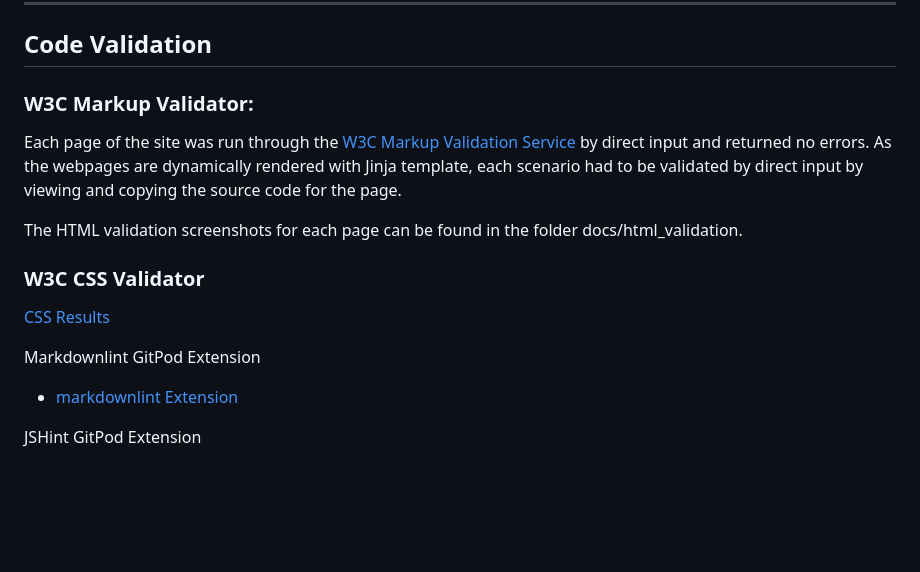
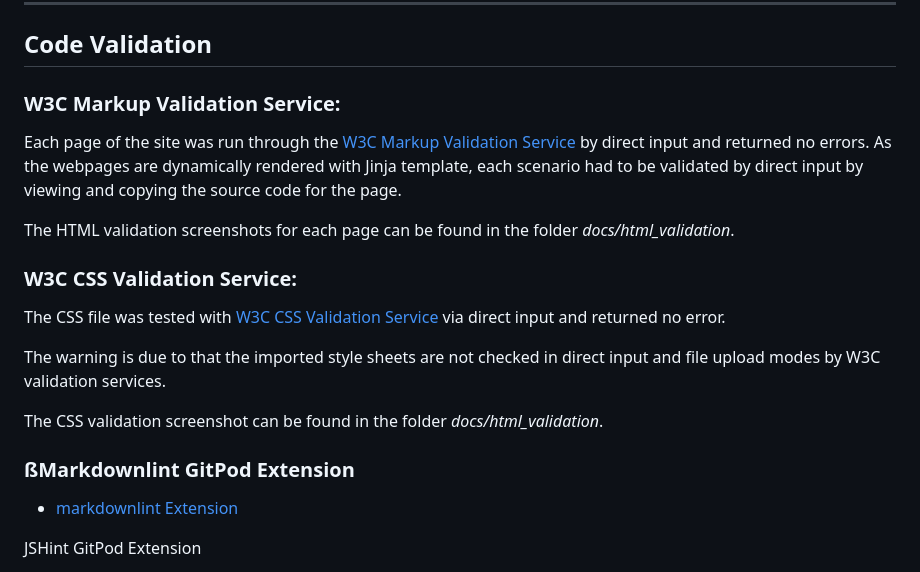
Before and after one commit to CarlaBuongiorno/The-Collector, a Markdown page: testing.md, the part around the change. GitHub-like rendering; blank space fills up the shorter version.

Commit message:
Add CSS validation to testing

```diff
--- a/testing.md
+++ b/testing.md
@@ -194,16 +194,21 @@
 
 ## **Code Validation**
 
-### W3C Markup Validator:
+### W3C Markup Validation Service:
 
 Each page of the site was run through the [W3C Markup Validation Service](https://validator.w3.org/) by direct input and returned no errors. As the webpages are dynamically rendered with Jinja template, each scenario had to be validated by direct input by viewing and copying the source code for the page.
 
-The HTML validation screenshots for each page can be found in the folder docs/html_validation.
+The HTML validation screenshots for each page can be found in the folder _docs/html_validation_.
 
-### W3C CSS Validator
-[CSS Results]()
+### W3C CSS Validation Service:
 
-Markdownlint GitPod Extension
+The CSS file was tested with [W3C CSS Validation Service](http://jigsaw.w3.org/css-validator/) via direct input and returned no error.
+
+The warning is due to that the imported style sheets are not checked in direct input and file upload modes by W3C validation services.
+
+The CSS validation screenshot can be found in the folder _docs/html_validation_.
+
+### ßMarkdownlint GitPod Extension
 * [markdownlint Extension](https://open-vsx.org/vscode/item?itemName=DavidAnson.vscode-markdownlint)
 
 JSHint GitPod Extension
```
Also changed, not shown: docs/css_validation/css_validation.png (added).
